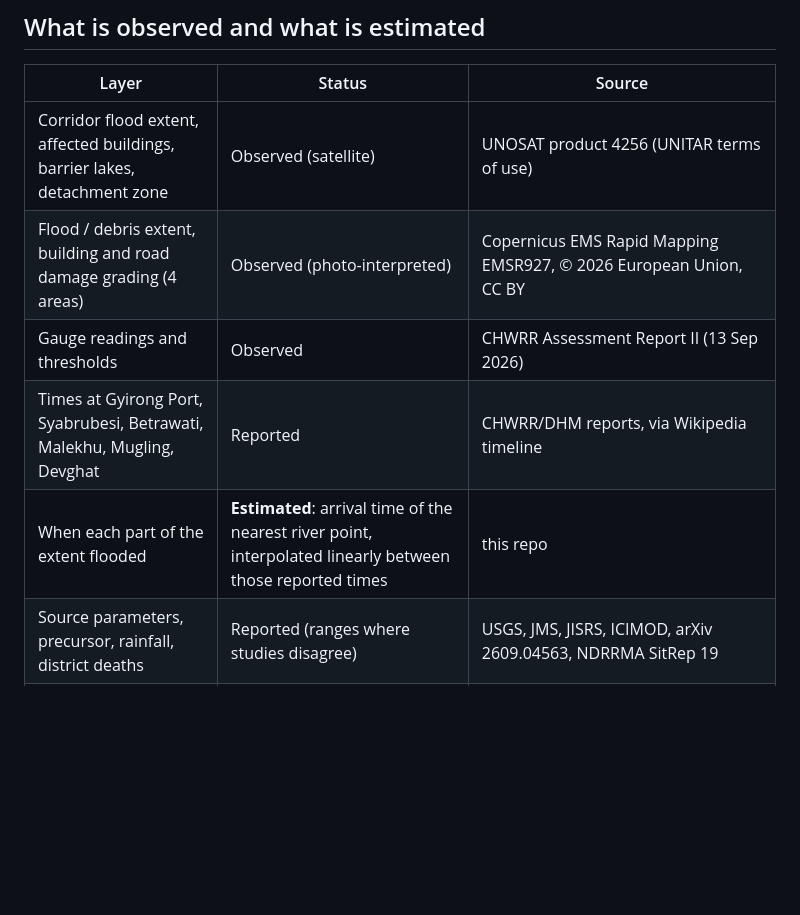
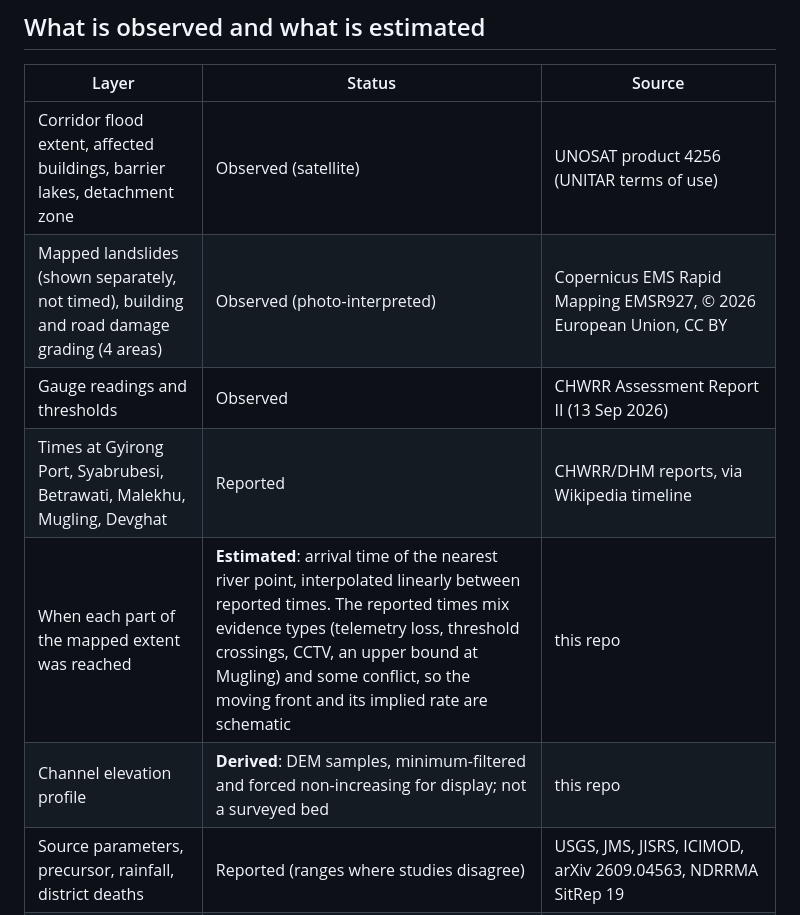
Before and after one commit to IbaadGEO/trishuli-flood-trace, a Markdown page: README.md, the part around the change. GitHub-like rendering; blank space fills up the shorter version.

```diff
--- a/README.md
+++ b/README.md
@@ -43,10 +43,11 @@ The "before" and "after" composites are per-pixel medians of the clear observati
 | Layer | Status | Source |
 |---|---|---|
 | Corridor flood extent, affected buildings, barrier lakes, detachment zone | Observed (satellite) | UNOSAT product 4256 (UNITAR terms of use) |
-| Flood / debris extent, building and road damage grading (4 areas) | Observed (photo-interpreted) | Copernicus EMS Rapid Mapping EMSR927, © 2026 European Union, CC BY |
+| Mapped landslides (shown separately, not timed), building and road damage grading (4 areas) | Observed (photo-interpreted) | Copernicus EMS Rapid Mapping EMSR927, © 2026 European Union, CC BY |
 | Gauge readings and thresholds | Observed | CHWRR Assessment Report II (13 Sep 2026) |
 | Times at Gyirong Port, Syabrubesi, Betrawati, Malekhu, Mugling, Devghat | Reported | CHWRR/DHM reports, via Wikipedia timeline |
-| When each part of the extent flooded | **Estimated**: arrival time of the nearest river point, interpolated linearly between those reported times | this repo |
+| When each part of the mapped extent was reached | **Estimated**: arrival time of the nearest river point, interpolated linearly between reported times. The reported times mix evidence types (telemetry loss, threshold crossings, CCTV, an upper bound at Mugling) and some conflict, so the moving front and its implied rate are schematic | this repo |
+| Channel elevation profile | **Derived**: DEM samples, minimum-filtered and forced non-increasing for display; not a surveyed bed | this repo |
 | Source parameters, precursor, rainfall, district deaths | Reported (ranges where studies disagree) | USGS, JMS, JISRS, ICIMOD, arXiv 2609.04563, NDRRMA SitRep 19 |
 | River path | OpenStreetMap contributors (ODbL) | Overpass |
 | Terrain | Terrarium DEM (SRTM and others) | AWS Open Data |
```
Also changed, not shown: web/og.jpg, 7 other files.
